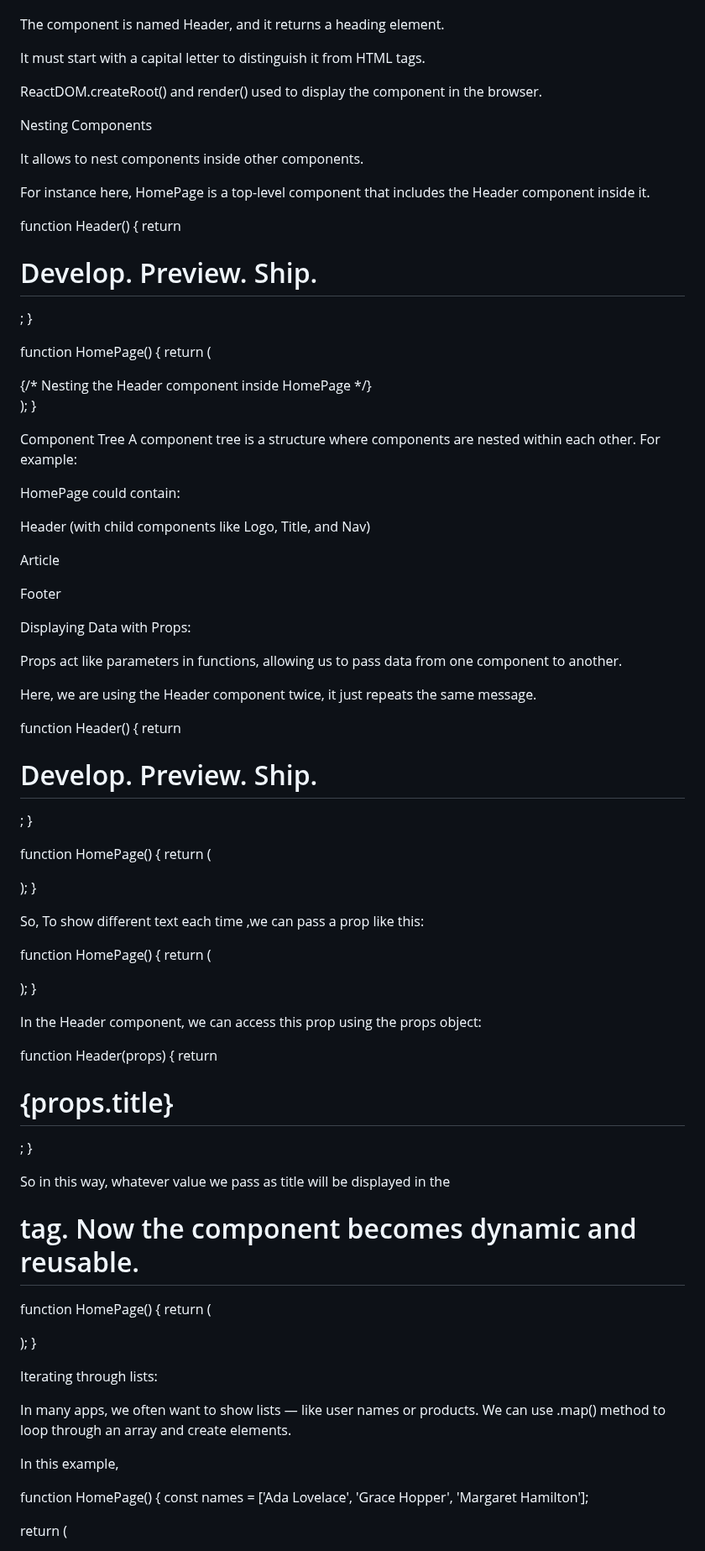
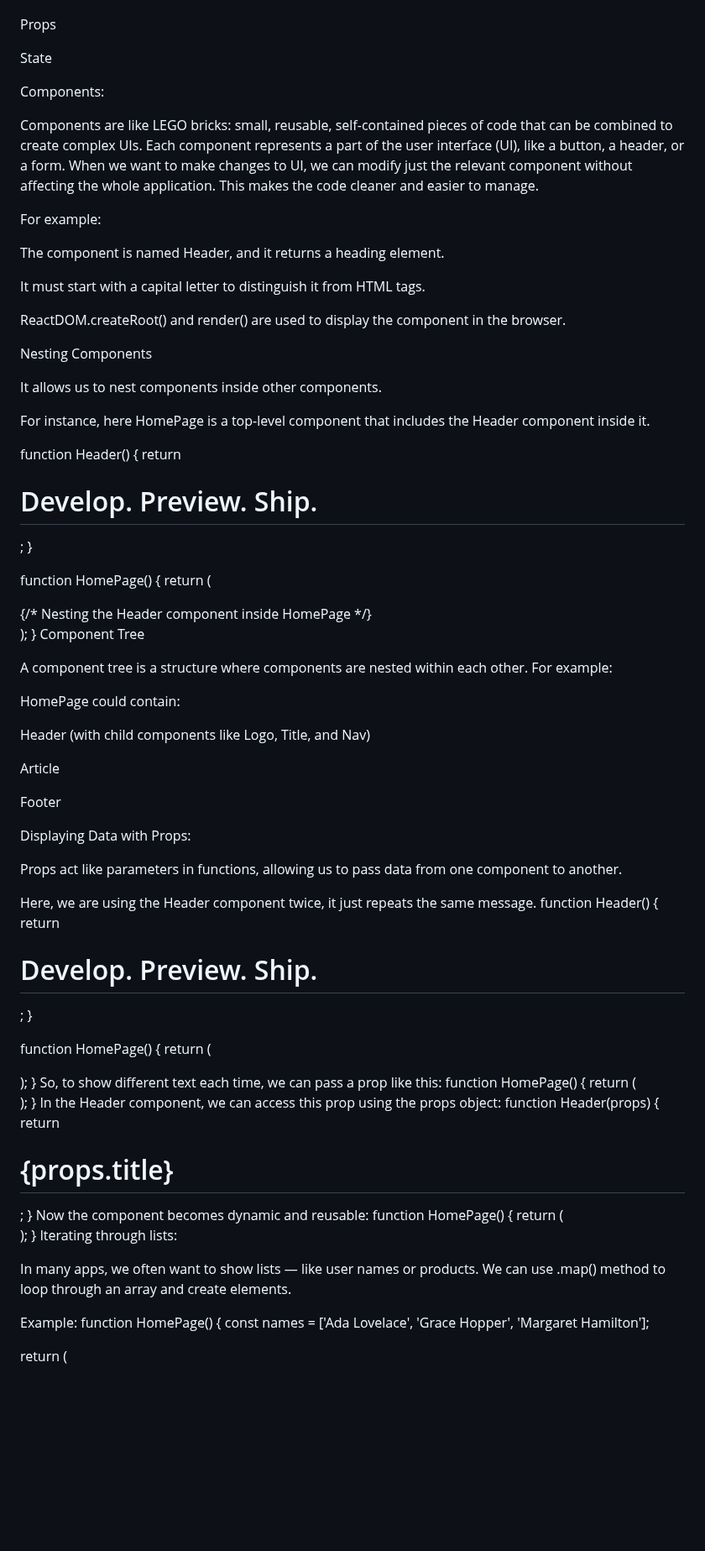
Before and after one commit to Nisha-d7/WP2_Lab1, a Markdown page: README.md, the part around one of its changes. Shown at 84% size. GitHub-like rendering; blank space fills up the shorter version.

```diff
--- a/README.md
+++ b/README.md
@@ -123,15 +118,16 @@ Building UI with Components:
 There are three core concepts of React to start building React applications. These are:
 
 Components
+
 Props
+
 State
 
- Components:
+Components:
 
 Components are like LEGO bricks: small, reusable, self-contained pieces of code that can be combined to create complex UIs. Each component represents a part of the user interface (UI), like a button, a header, or a form. When we want to make changes to UI, we can modify just the relevant component without affecting the whole application. This makes the code cleaner and easier to manage.
 
 For example:
-
 <div id="app"></div>
 
 <script type="text/jsx">
@@ -144,20 +140,19 @@ For example:
   const root = ReactDOM.createRoot(app);
   root.render(<Header />);
 </script>
-
 The component is named Header, and it returns a heading element.
 
 It must start with a capital letter to distinguish it from HTML tags.
 
-ReactDOM.createRoot() and render() used to display the component in the browser.
+ReactDOM.createRoot() and render() are used to display the component in the browser.
 
 Nesting Components
 
-It allows to nest components inside other components.
+It allows us to nest components inside other components.
 
-For instance here, HomePage is a top-level component that includes the Header component inside it.
+For instance, here HomePage is a top-level component that includes the Header component inside it.
 
-function Header() {
+  function Header() {
   return <h1>Develop. Preview. Ship.</h1>;
 }
 
@@ -169,8 +164,8 @@ function HomePage() {
     </div>
   );
 }
+Component Tree
 
- Component Tree
 A component tree is a structure where components are nested within each other. For example:
 
 HomePage could contain:
@@ -181,13 +176,11 @@ Article
 
 Footer
 
-
 Displaying Data with Props:
 
 Props act like parameters in functions, allowing us to pass data from one component to another.
 
 Here, we are using the Header component twice, it just repeats the same message.
-
 function Header() {
   return <h1>Develop. Preview. Ship.</h1>;
 }
@@ -200,9 +193,7 @@ function HomePage() {
     </div>
   );
 }
-
-So, To show different text each time ,we can pass a prop like this:
-
+So, to show different text each time, we can pass a prop like this:
 function HomePage() {
   return (
     <div>
@@ -210,16 +201,11 @@ function HomePage() {
     </div>
   );
 }
-
 In the Header component, we can access this prop using the props object:
-
-
 function Header(props) {
   return <h1>{props.title}</h1>;
 }
-
-So in this way, whatever value we pass as title will be displayed in the <h1> tag. Now the component becomes dynamic and reusable.
-
+Now the component becomes dynamic and reusable:
 function HomePage() {
   return (
     <div>
@@ -228,13 +214,11 @@ function HomePage() {
     </div>
   );
 }
-
 Iterating through lists:
 
 In many apps, we often want to show lists — like user names or products. We can use .map() method to loop through an array and create elements.
 
-In this example,
-
+Example:
 function HomePage() {
   const names = ['Ada Lovelace', 'Grace Hopper', 'Margaret Hamilton'];
 
```
Also changed, not shown: other parts of README.md (+26 -39 lines).
